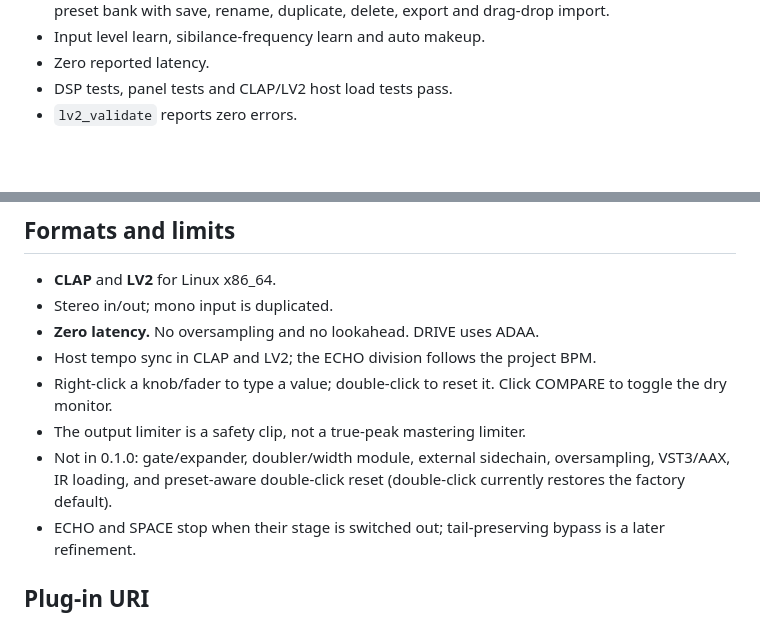
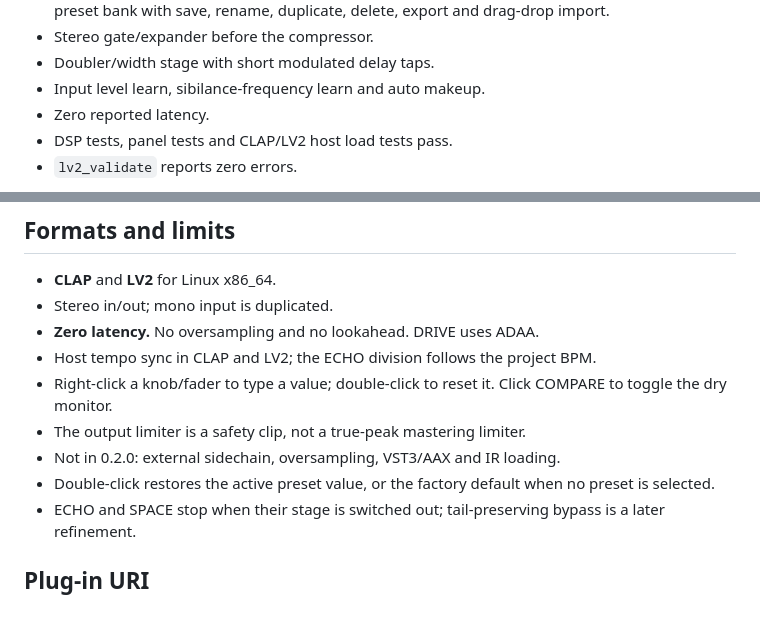
Before and after one commit to tylorismusic-commits/vocal-suite, a Markdown page: README.md, 2 parts joined by grey strips. Rendered like a GitHub page; blank space fills up the shorter version.

```diff
--- a/README.md
+++ b/README.md
@@ -26,5 +30,7 @@ processors; each stage has its own IN/OUT switch.
   Utility, plus a user preset bank with save, rename, duplicate, delete, export
   and drag-drop import.
+- Stereo gate/expander before the compressor.
+- Doubler/width stage with short modulated delay taps.
 - Input level learn, sibilance-frequency learn and auto makeup.
 - Zero reported latency.
 - DSP tests, panel tests and CLAP/LV2 host load tests pass.
@@ -109,9 +115,9 @@ artist or song names.
 - Right-click a knob/fader to type a value; double-click to reset it.
   Click COMPARE to toggle the dry monitor.
 - The output limiter is a safety clip, not a true-peak mastering limiter.
-- Not in 0.1.0: gate/expander, doubler/width module, external sidechain,
-  oversampling, VST3/AAX, IR loading, and preset-aware double-click reset
-  (double-click currently restores the factory default).
+- Not in 0.2.0: external sidechain, oversampling, VST3/AAX and IR loading.
+- Double-click restores the active preset value, or the factory default when
+  no preset is selected.
 - ECHO and SPACE stop when their stage is switched out; tail-preserving bypass
   is a later refinement.
 
```
Also changed, not shown: other parts of README.md (+9 -5 lines), CHANGELOG.md (+11 -0 lines), docs/vocal-double.png (added), docs/vocal-gate.png (added), docs/vocal-suite.png, 12 other files.
